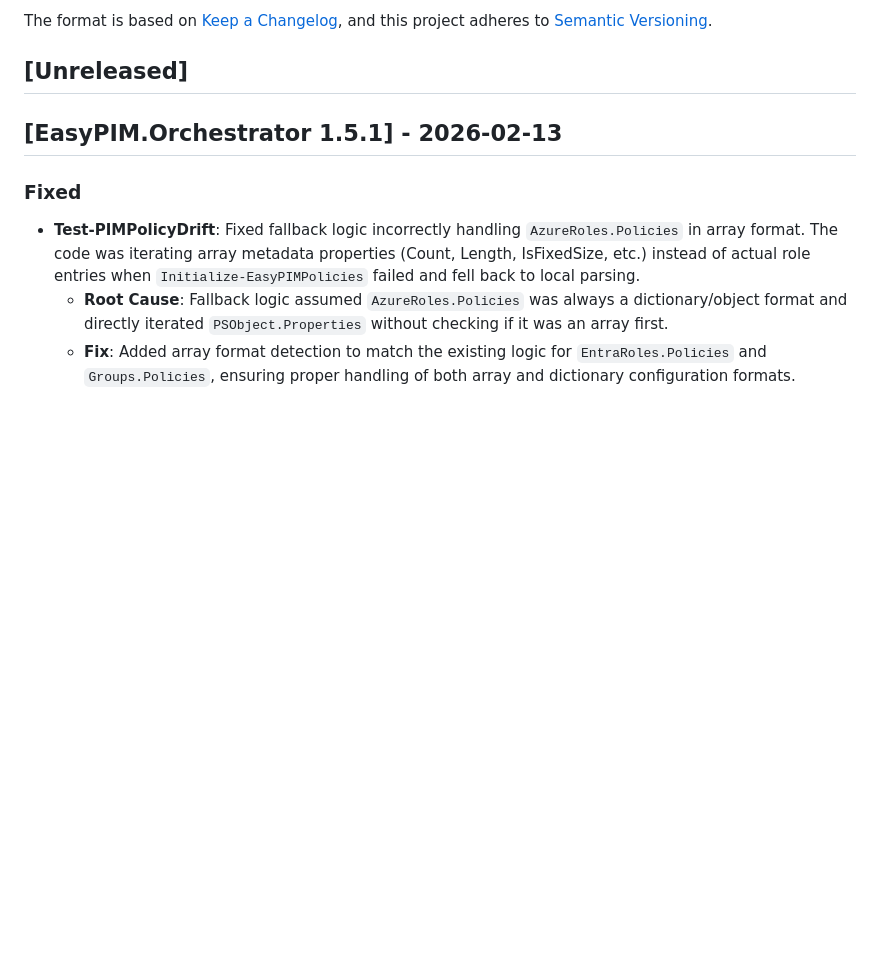
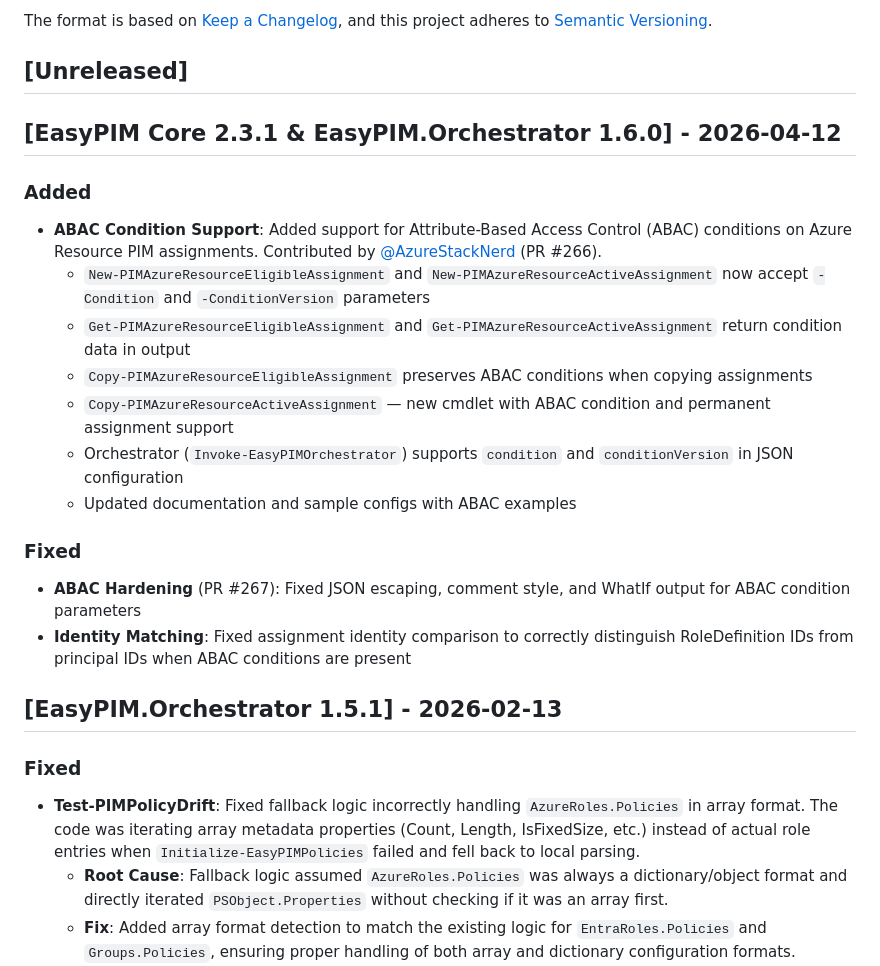
Before and after one commit to kayasax/EasyPIM, a Markdown page: CHANGELOG.md, the part around the change. GitHub-like rendering; blank space fills up the shorter version.

```diff
--- a/CHANGELOG.md
+++ b/CHANGELOG.md
@@ -6,6 +6,21 @@ The format is based on [Keep a Changelog](https://keepachangelog.com/en/1.0.0/),
 and this project adheres to [Semantic Versioning](https://semver.org/spec/v2.0.0.html).
 
 ## [Unreleased]
+
+## [EasyPIM Core 2.3.1 & EasyPIM.Orchestrator 1.6.0] - 2026-04-12
+
+### Added
+- **ABAC Condition Support**: Added support for Attribute-Based Access Control (ABAC) conditions on Azure Resource PIM assignments. Contributed by [@AzureStackNerd](https://github.com/AzureStackNerd) (PR #266).
+  - `New-PIMAzureResourceEligibleAssignment` and `New-PIMAzureResourceActiveAssignment` now accept `-Condition` and `-ConditionVersion` parameters
+  - `Get-PIMAzureResourceEligibleAssignment` and `Get-PIMAzureResourceActiveAssignment` return condition data in output
+  - `Copy-PIMAzureResourceEligibleAssignment` preserves ABAC conditions when copying assignments
+  - `Copy-PIMAzureResourceActiveAssignment` — new cmdlet with ABAC condition and permanent assignment support
+  - Orchestrator (`Invoke-EasyPIMOrchestrator`) supports `condition` and `conditionVersion` in JSON configuration
+  - Updated documentation and sample configs with ABAC examples
+
+### Fixed
+- **ABAC Hardening** (PR #267): Fixed JSON escaping, comment style, and WhatIf output for ABAC condition parameters
+- **Identity Matching**: Fixed assignment identity comparison to correctly distinguish RoleDefinition IDs from principal IDs when ABAC conditions are present
 
 ## [EasyPIM.Orchestrator 1.5.1] - 2026-02-13
 
```
Also changed, not shown: README.md (+1 -0 lines).
